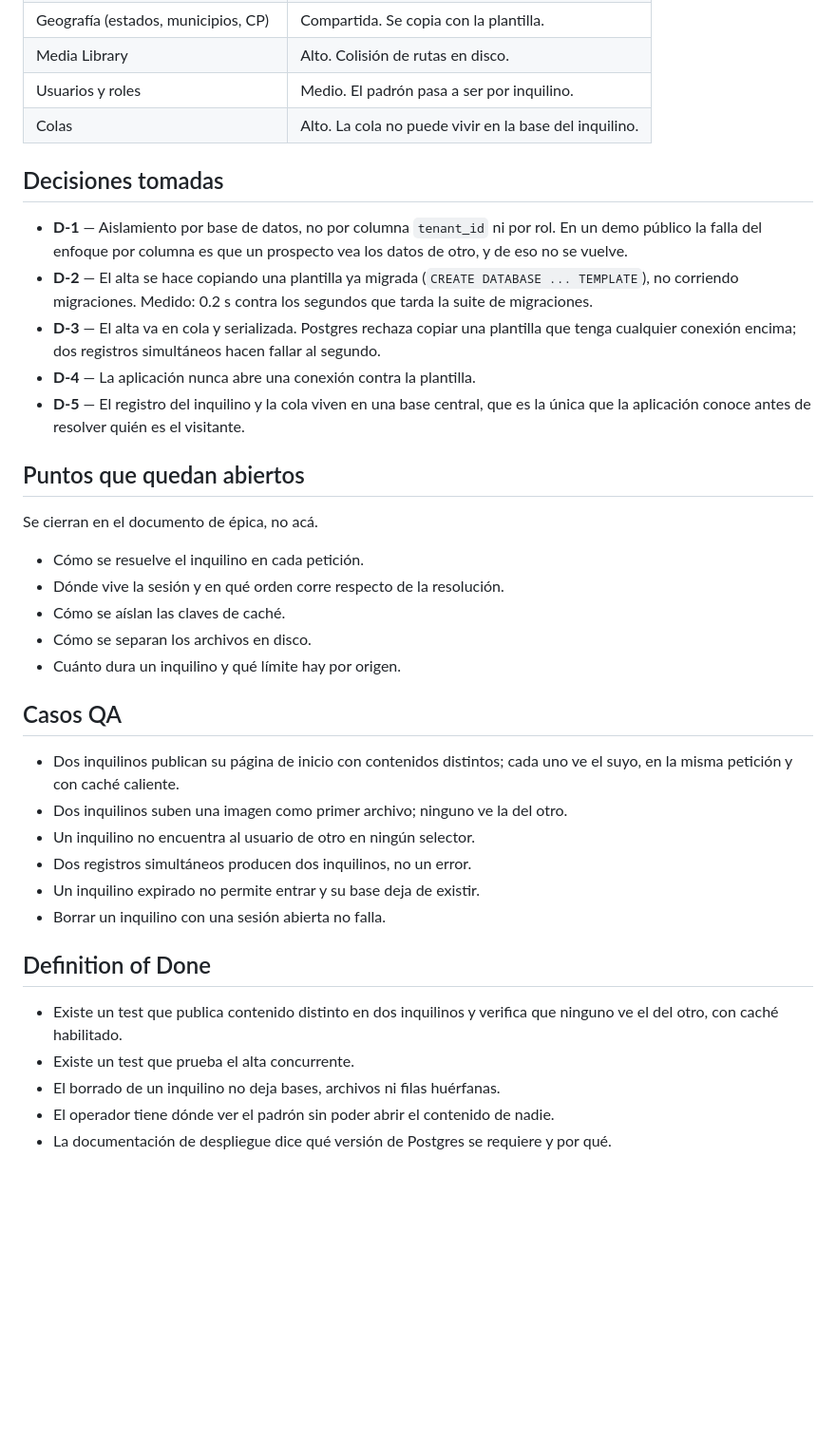
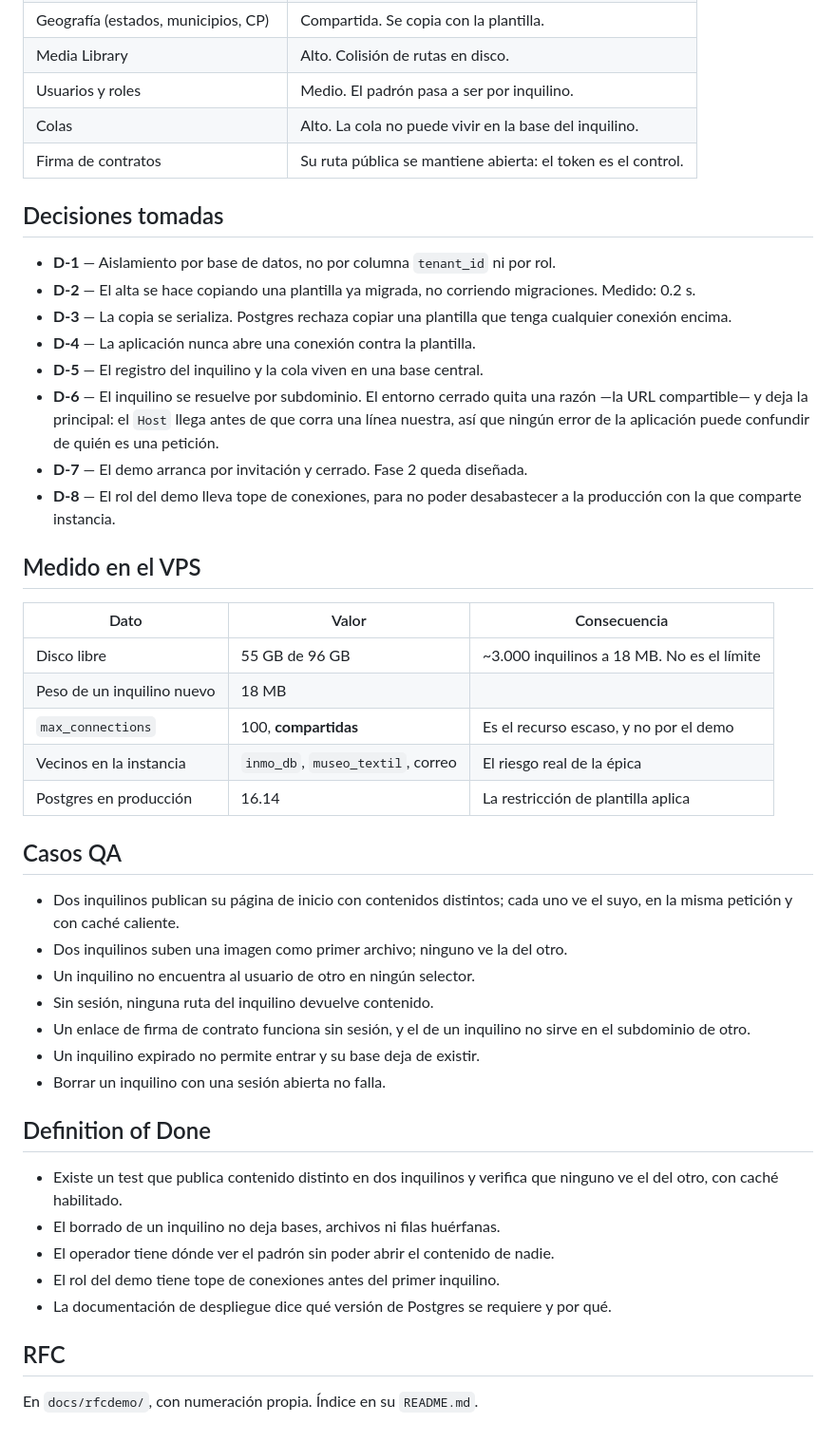
Before and after one commit to krisblumen/realesatesystemdemo, a Markdown page: docs/rfc/EPICA-DEMO-MULTI-INQUILINO.md, the part around one of its changes. Shown at 95% size. Drawn GitHub-style; blank space fills up the shorter version.

```diff
--- a/docs/rfc/EPICA-DEMO-MULTI-INQUILINO.md
+++ b/docs/rfc/EPICA-DEMO-MULTI-INQUILINO.md
@@ -129,31 +151,34 @@ un enfoque de roles, eso le entrega la base entera.
 | Media Library | Alto. Colisión de rutas en disco. |
 | Usuarios y roles | Medio. El padrón pasa a ser por inquilino. |
 | Colas | Alto. La cola no puede vivir en la base del inquilino. |
+| Firma de contratos | Su ruta pública se mantiene abierta: el token es el control. |
 
 ## Decisiones tomadas
 
-- **D-1** — Aislamiento por base de datos, no por columna `tenant_id` ni por
-  rol. En un demo público la falla del enfoque por columna es que un prospecto
-  vea los datos de otro, y de eso no se vuelve.
-- **D-2** — El alta se hace copiando una plantilla ya migrada
-  (`CREATE DATABASE ... TEMPLATE`), no corriendo migraciones. Medido: 0.2 s
-  contra los segundos que tarda la suite de migraciones.
-- **D-3** — El alta va en cola y serializada. Postgres rechaza copiar una
-  plantilla que tenga cualquier conexión encima; dos registros simultáneos
-  hacen fallar al segundo.
+- **D-1** — Aislamiento por base de datos, no por columna `tenant_id` ni por rol.
+- **D-2** — El alta se hace copiando una plantilla ya migrada, no corriendo
+  migraciones. Medido: 0.2 s.
+- **D-3** — La copia se serializa. Postgres rechaza copiar una plantilla que
+  tenga cualquier conexión encima.
 - **D-4** — La aplicación nunca abre una conexión contra la plantilla.
-- **D-5** — El registro del inquilino y la cola viven en una base central, que
-  es la única que la aplicación conoce antes de resolver quién es el visitante.
+- **D-5** — El registro del inquilino y la cola viven en una base central.
+- **D-6** — El inquilino se resuelve por subdominio. El entorno cerrado quita una
+  razón —la URL compartible— y deja la principal: el `Host` llega antes de que
+  corra una línea nuestra, así que ningún error de la aplicación puede confundir
+  de quién es una petición.
+- **D-7** — El demo arranca por invitación y cerrado. Fase 2 queda diseñada.
+- **D-8** — El rol del demo lleva tope de conexiones, para no poder desabastecer
+  a la producción con la que comparte instancia.
 
-## Puntos que quedan abiertos
+## Medido en el VPS
 
-Se cierran en el documento de épica, no acá.
-
-- Cómo se resuelve el inquilino en cada petición.
-- Dónde vive la sesión y en qué orden corre respecto de la resolución.
-- Cómo se aíslan las claves de caché.
-- Cómo se separan los archivos en disco.
-- Cuánto dura un inquilino y qué límite hay por origen.
+| Dato | Valor | Consecuencia |
+|---|---|---|
+| Disco libre | 55 GB de 96 GB | ~3.000 inquilinos a 18 MB. No es el límite |
+| Peso de un inquilino nuevo | 18 MB | |
+| `max_connections` | 100, **compartidas** | Es el recurso escaso, y no por el demo |
+| Vecinos en la instancia | `inmo_db`, `museo_textil`, correo | El riesgo real de la épica |
+| Postgres en producción | 16.14 | La restricción de plantilla aplica |
 
 ## Casos QA
 
@@ -161,7 +186,9 @@ Se cierran en el documento de épica, no acá.
   ve el suyo, en la misma petición y con caché caliente.
 - Dos inquilinos suben una imagen como primer archivo; ninguno ve la del otro.
 - Un inquilino no encuentra al usuario de otro en ningún selector.
-- Dos registros simultáneos producen dos inquilinos, no un error.
+- Sin sesión, ninguna ruta del inquilino devuelve contenido.
+- Un enlace de firma de contrato funciona sin sesión, y el de un inquilino no
+  sirve en el subdominio de otro.
 - Un inquilino expirado no permite entrar y su base deja de existir.
 - Borrar un inquilino con una sesión abierta no falla.
 
@@ -169,8 +196,12 @@ Se cierran en el documento de épica, no acá.
 
 - Existe un test que publica contenido distinto en dos inquilinos y verifica que
   ninguno ve el del otro, con caché habilitado.
-- Existe un test que prueba el alta concurrente.
 - El borrado de un inquilino no deja bases, archivos ni filas huérfanas.
 - El operador tiene dónde ver el padrón sin poder abrir el contenido de nadie.
+- El rol del demo tiene tope de conexiones antes del primer inquilino.
 - La documentación de despliegue dice qué versión de Postgres se requiere y por
   qué.
+
+## RFC
+
+En `docs/rfcdemo/`, con numeración propia. Índice en su `README.md`.
```
Also changed, not shown: other parts of docs/rfc/EPICA-DEMO-MULTI-INQUILINO.md (+64 -42 lines), docs/deployment/DEMO-MULTI-INQUILINO.md (added, +115 -0 lines), docs/epicas/epica-demo-multi-inquilino.md (+34 -18 lines).
